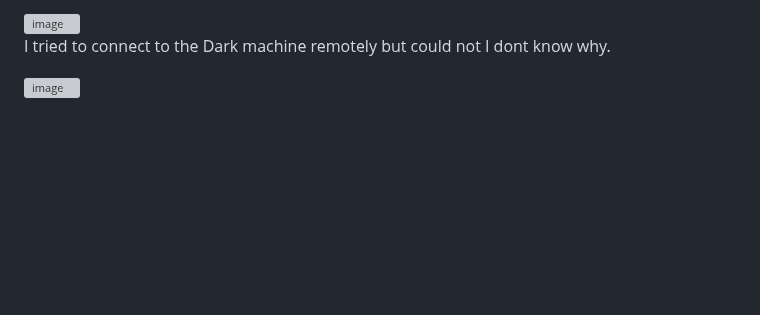
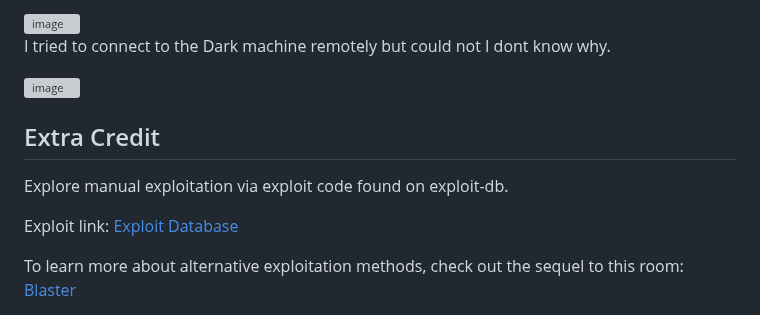
Before and after one commit to RameenMughal/TryHackMeWriteups, a Markdown page: Pwn CTF/Ice.md, the part around the change. GitHub-like rendering; blank space fills up the shorter version; grey boxes are pictures that could not be loaded.

Commit message:
Add extra credit section for exploitation resources
Added extra credit section with resources for manual exploitation and alternative methods.

```diff
--- a/Pwn CTF/Ice.md
+++ b/Pwn CTF/Ice.md
@@ -273,3 +273,11 @@ The RDP is already enabled:
 I tried to connect to the Dark machine remotely but could not I dont know why.
 
 <img width="1699" height="408" alt="image" src="https://github.com/user-attachments/assets/dea7eb18-16a9-47e6-870e-d85bc7a6f556" />
+
+## Extra Credit
+
+Explore manual exploitation via exploit code found on exploit-db.
+
+Exploit link: [Exploit Database](https://www.exploit-db.com/exploits/568)
+
+To learn more about alternative exploitation methods, check out the sequel to this room: [Blaster](https://tryhackme.com/room/blaster)
```
